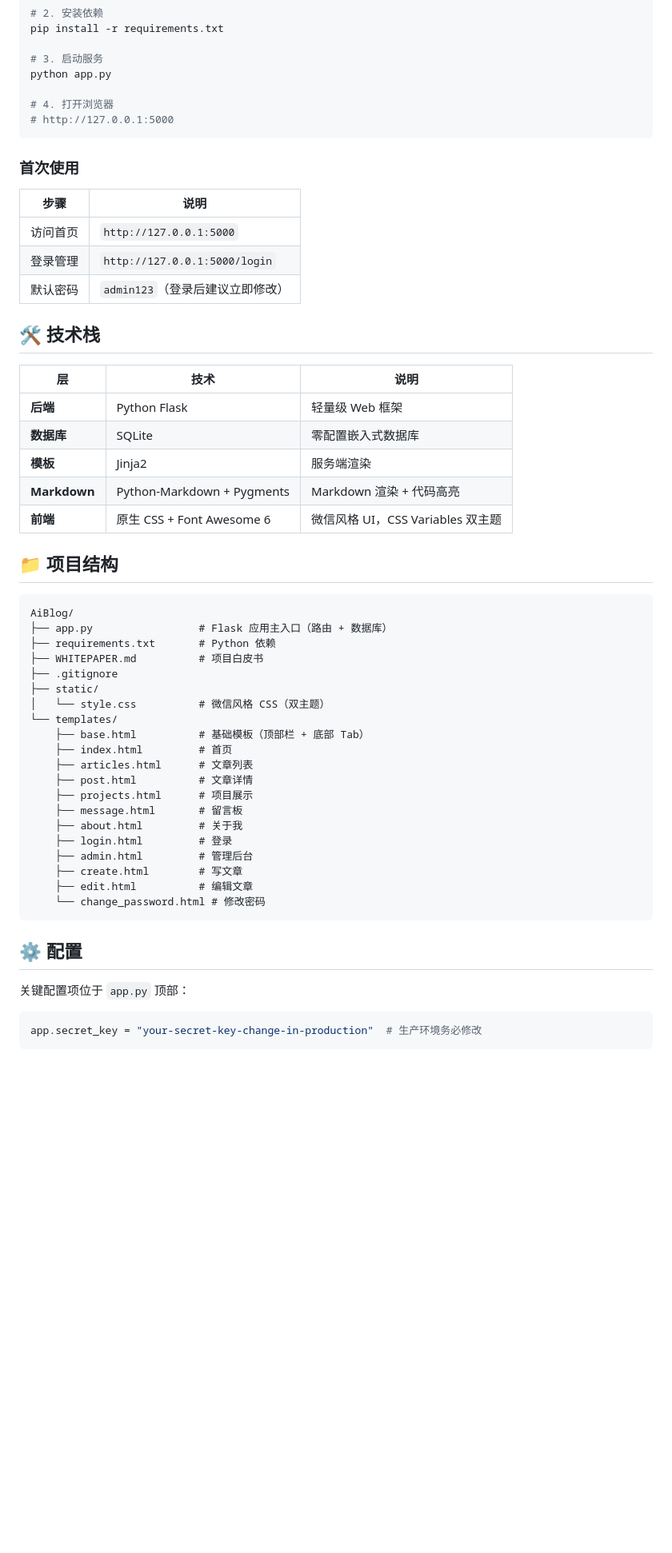
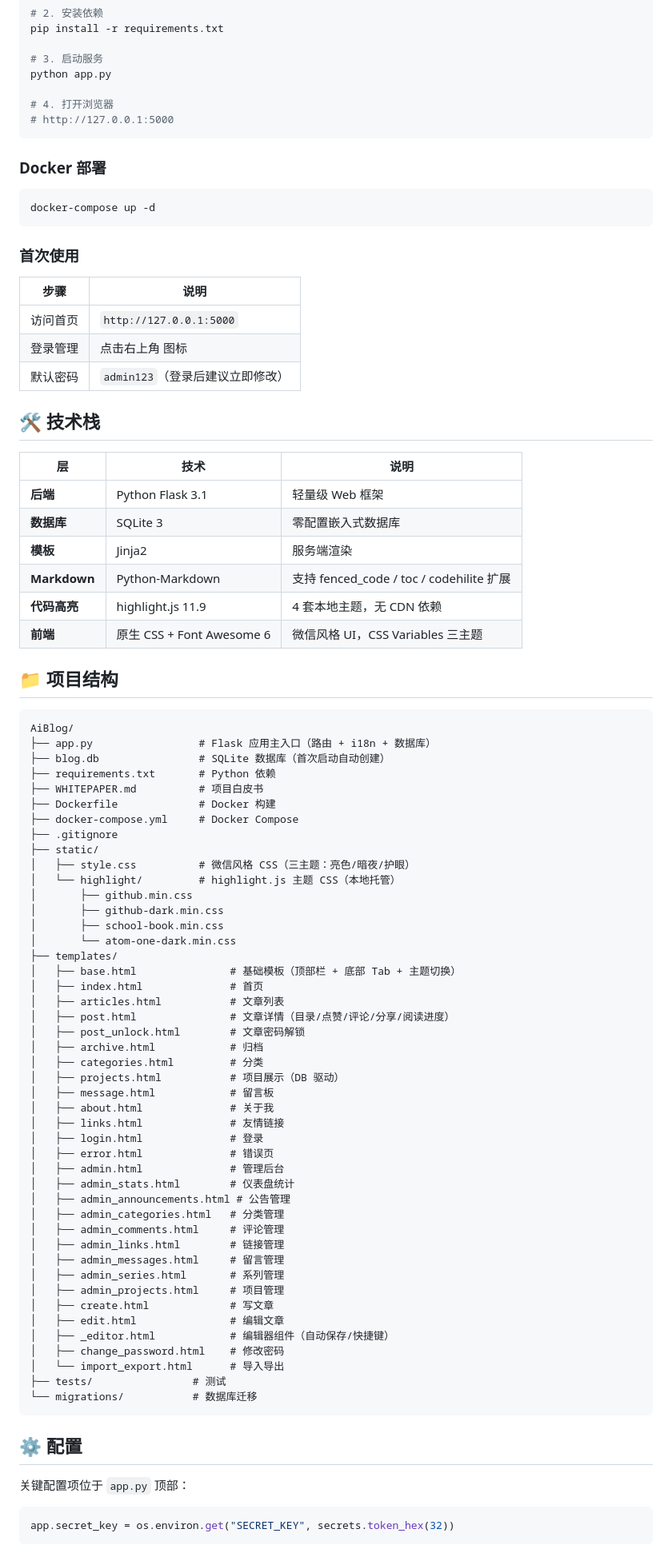
Before and after one commit to ssyveiqpl/AiBlog, a Markdown page: README.md, the part around one of its changes. Shown at 80% size. Drawn GitHub-style; blank space fills up the shorter version.

Commit message:
update README to reflect all features and latest project structure

````diff
--- a/README.md
+++ b/README.md
@@ -59,47 +80,79 @@ python app.py
 # http://127.0.0.1:5000
 ```
 
+### Docker 部署
+
+```bash
+docker-compose up -d
+```
+
 ### 首次使用
 
 | 步骤 | 说明 |
 |------|------|
 | 访问首页 | `http://127.0.0.1:5000` |
-| 登录管理 | `http://127.0.0.1:5000/login` |
+| 登录管理 | 点击右上角 <i class="fas fa-sign-in-alt"></i> 图标 |
 | 默认密码 | `admin123`（登录后建议立即修改） |
 
 ## 🛠 技术栈
 
 | 层 | 技术 | 说明 |
 |----|------|------|
-| **后端** | Python Flask | 轻量级 Web 框架 |
-| **数据库** | SQLite | 零配置嵌入式数据库 |
+| **后端** | Python Flask 3.1 | 轻量级 Web 框架 |
+| **数据库** | SQLite 3 | 零配置嵌入式数据库 |
 | **模板** | Jinja2 | 服务端渲染 |
-| **Markdown** | Python-Markdown + Pygments | Markdown 渲染 + 代码高亮 |
-| **前端** | 原生 CSS + Font Awesome 6 | 微信风格 UI，CSS Variables 双主题 |
+| **Markdown** | Python-Markdown | 支持 fenced_code / toc / codehilite 扩展 |
+| **代码高亮** | highlight.js 11.9 | 4 套本地主题，无 CDN 依赖 |
+| **前端** | 原生 CSS + Font Awesome 6 | 微信风格 UI，CSS Variables 三主题 |
 
 ## 📁 项目结构
 
 ```
 AiBlog/
-├── app.py                 # Flask 应用主入口（路由 + 数据库）
+├── app.py                 # Flask 应用主入口（路由 + i18n + 数据库）
+├── blog.db                # SQLite 数据库（首次启动自动创建）
 ├── requirements.txt       # Python 依赖
 ├── WHITEPAPER.md          # 项目白皮书
+├── Dockerfile             # Docker 构建
+├── docker-compose.yml     # Docker Compose
 ├── .gitignore
 ├── static/
-│   └── style.css          # 微信风格 CSS（双主题）
-└── templates/
-    ├── base.html          # 基础模板（顶部栏 + 底部 Tab）
-    ├── index.html         # 首页
-    ├── articles.html      # 文章列表
-    ├── post.html          # 文章详情
-    ├── projects.html      # 项目展示
-    ├── message.html       # 留言板
-    ├── about.html         # 关于我
-    ├── login.html         # 登录
-    ├── admin.html         # 管理后台
-    ├── create.html        # 写文章
-    ├── edit.html          # 编辑文章
-    └── change_password.html # 修改密码
+│   ├── style.css          # 微信风格 CSS（三主题：亮色/暗夜/护眼）
+│   └── highlight/         # highlight.js 主题 CSS（本地托管）
+│       ├── github.min.css
+│       ├── github-dark.min.css
+│       ├── school-book.min.css
+│       └── atom-one-dark.min.css
+├── templates/
+│   ├── base.html               # 基础模板（顶部栏 + 底部 Tab + 主题切换）
+│   ├── index.html              # 首页
+│   ├── articles.html           # 文章列表
+│   ├── post.html               # 文章详情（目录/点赞/评论/分享/阅读进度）
+│   ├── post_unlock.html        # 文章密码解锁
+│   ├── archive.html            # 归档
+│   ├── categories.html         # 分类
+│   ├── projects.html           # 项目展示（DB 驱动）
+│   ├── message.html            # 留言板
+│   ├── about.html              # 关于我
+│   ├── links.html              # 友情链接
+│   ├── login.html              # 登录
+│   ├── error.html              # 错误页
+│   ├── admin.html              # 管理后台
+│   ├── admin_stats.html        # 仪表盘统计
+│   ├── admin_announcements.html # 公告管理
+│   ├── admin_categories.html   # 分类管理
+│   ├── admin_comments.html     # 评论管理
+│   ├── admin_links.html        # 链接管理
+│   ├── admin_messages.html     # 留言管理
+│   ├── admin_series.html       # 系列管理
+│   ├── admin_projects.html     # 项目管理
+│   ├── create.html             # 写文章
+│   ├── edit.html               # 编辑文章
+│   ├── _editor.html            # 编辑器组件（自动保存/快捷键）
+│   ├── change_password.html    # 修改密码
+│   └── import_export.html      # 导入导出
+├── tests/                # 测试
+└── migrations/           # 数据库迁移
 ```
 
 ## ⚙️ 配置
@@ -107,6 +160,6 @@ AiBlog/
 关键配置项位于 `app.py` 顶部：
 
 ```python
-app.secret_key = "your-secret-key-change-in-production"  # 生产环境务必修改
+app.secret_key = os.environ.get("SECRET_KEY", secrets.token_hex(32))
 ```
 
````
Also changed, not shown: other parts of README.md (+45 -11 lines).
